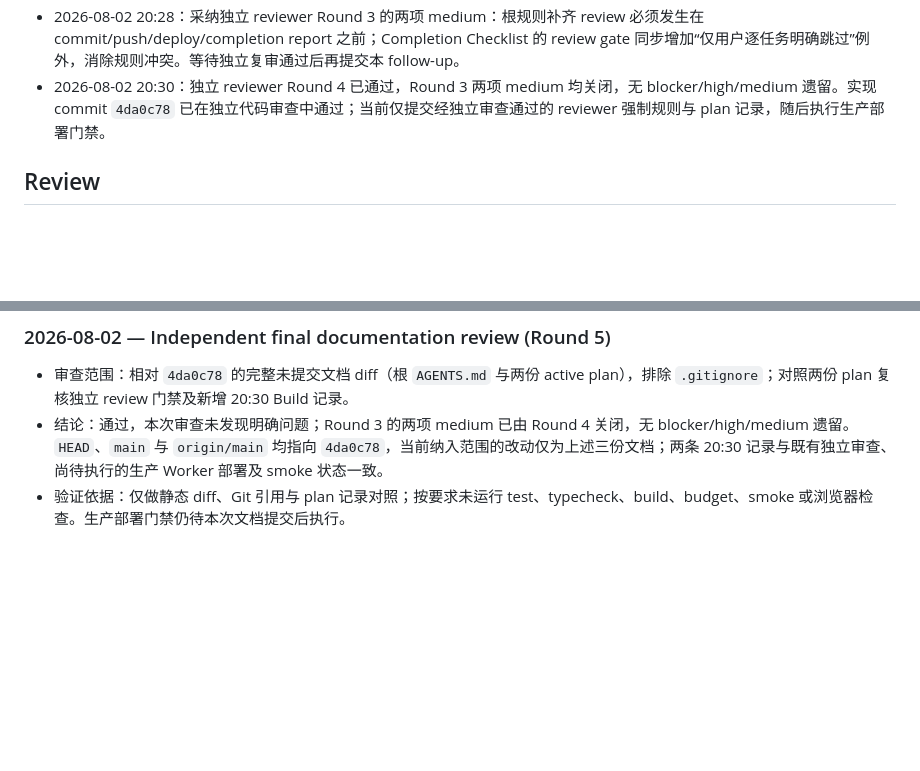
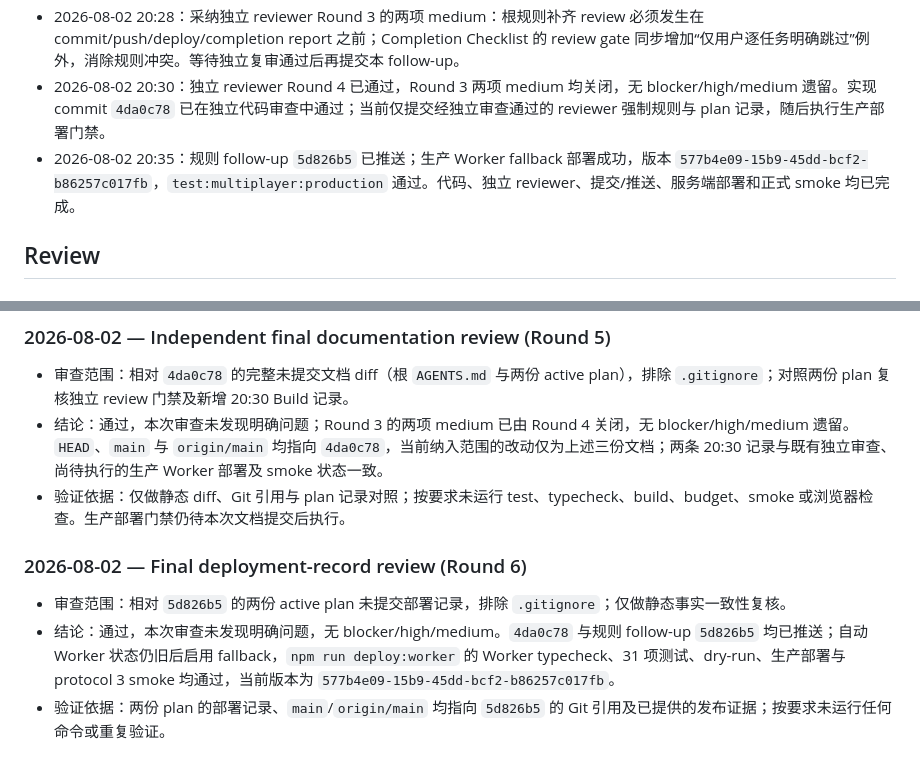
Before and after one commit to chenxuan520/last-line, a Markdown page: .agents/plans/2026-08-02-in-match-session-ux.md, 2 parts joined by grey strips. Rendered like a GitHub page; blank space fills up the shorter version.

Commit message:
docs: record airborne multiplayer release

```diff
--- a/.agents/plans/2026-08-02-in-match-session-ux.md
+++ b/.agents/plans/2026-08-02-in-match-session-ux.md
@@ -29,6 +29,7 @@
 - 2026-08-02 20:25：用户明确强化仓库交付规则：除非用户逐任务明确要求跳过，否则所有代码改动提交前必须启动独立 `code-reviewer` subagent；自审和测试通过都不能替代。已同步更新根 `AGENTS.md`，并对本轮最终 diff 实际启动独立 reviewer；`350711a..4da0c78` 审查无 blocker/high/medium/low finding。规则文档改动本身继续交由独立 reviewer 复审后再提交。
 - 2026-08-02 20:28：采纳独立 reviewer Round 3 的两项 medium：根规则补齐 review 必须发生在 commit/push/deploy/completion report 之前；Completion Checklist 的 review gate 同步增加“仅用户逐任务明确跳过”例外，消除规则冲突。等待独立复审通过后再提交本 follow-up。
 - 2026-08-02 20:30：独立 reviewer Round 4 已通过，Round 3 两项 medium 均关闭，无 blocker/high/medium 遗留。实现 commit `4da0c78` 已在独立代码审查中通过；当前仅提交经独立审查通过的 reviewer 强制规则与 plan 记录，随后执行生产部署门禁。
+- 2026-08-02 20:35：规则 follow-up `5d826b5` 已推送；生产 Worker fallback 部署成功，版本 `577b4e09-15b9-45dd-bcf2-b86257c017fb`，`test:multiplayer:production` 通过。代码、独立 reviewer、提交/推送、服务端部署和正式 smoke 均已完成。
 
 ## Review
 
@@ -64,3 +65,9 @@
 - 审查范围：相对 `4da0c78` 的完整未提交文档 diff（根 `AGENTS.md` 与两份 active plan），排除 `.gitignore`；对照两份 plan 复核独立 review 门禁及新增 20:30 Build 记录。
 - 结论：通过，本次审查未发现明确问题；Round 3 的两项 medium 已由 Round 4 关闭，无 blocker/high/medium 遗留。`HEAD`、`main` 与 `origin/main` 均指向 `4da0c78`，当前纳入范围的改动仅为上述三份文档；两条 20:30 记录与既有独立审查、尚待执行的生产 Worker 部署及 smoke 状态一致。
 - 验证依据：仅做静态 diff、Git 引用与 plan 记录对照；按要求未运行 test、typecheck、build、budget、smoke 或浏览器检查。生产部署门禁仍待本次文档提交后执行。
+
+### 2026-08-02 — Final deployment-record review (Round 6)
+
+- 审查范围：相对 `5d826b5` 的两份 active plan 未提交部署记录，排除 `.gitignore`；仅做静态事实一致性复核。
+- 结论：通过，本次审查未发现明确问题，无 blocker/high/medium。`4da0c78` 与规则 follow-up `5d826b5` 均已推送；自动 Worker 状态仍旧后启用 fallback，`npm run deploy:worker` 的 Worker typecheck、31 项测试、dry-run、生产部署与 protocol 3 smoke 均通过，当前版本为 `577b4e09-15b9-45dd-bcf2-b86257c017fb`。
+- 验证依据：两份 plan 的部署记录、`main`/`origin/main` 均指向 `5d826b5` 的 Git 引用及已提供的发布证据；按要求未运行任何命令或重复验证。
```
Also changed, not shown: .agents/plans/2026-08-02-multiplayer-airborne-visibility-performance.md (+1 -0 lines).
